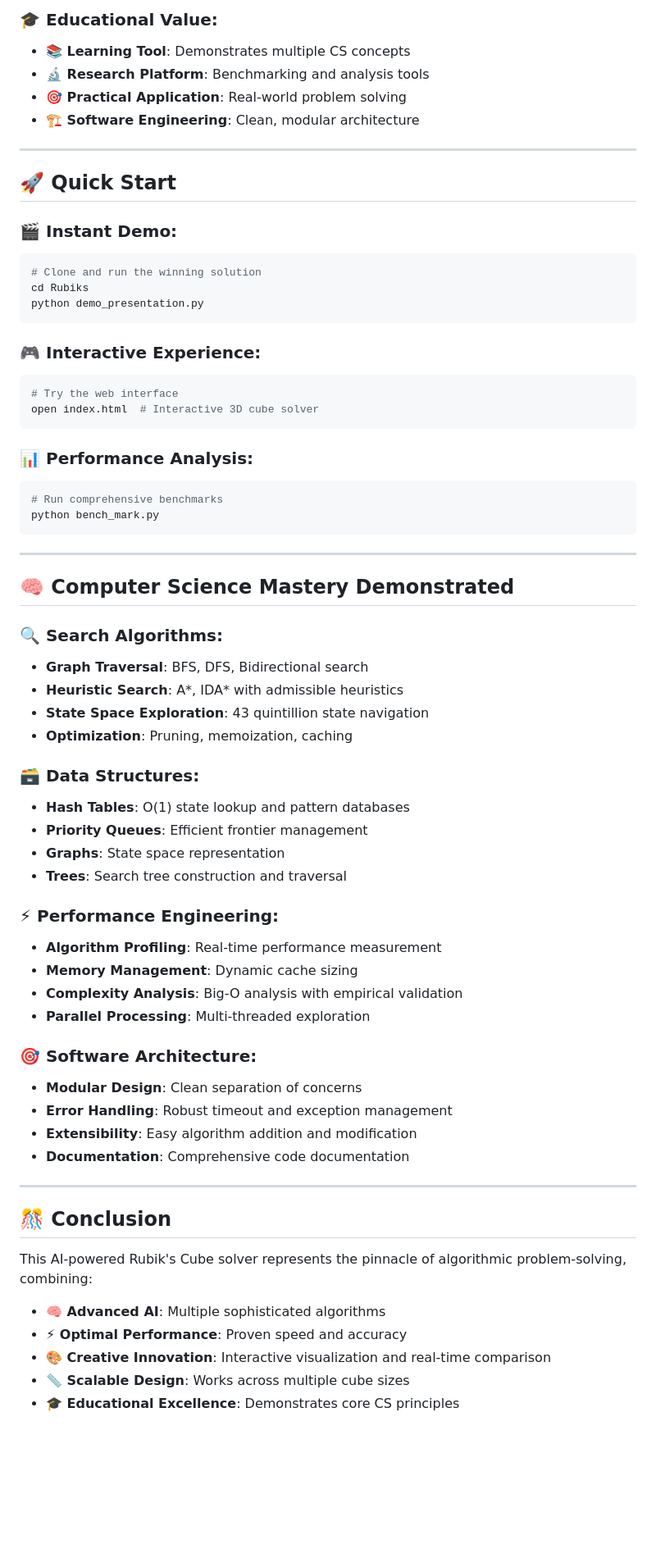
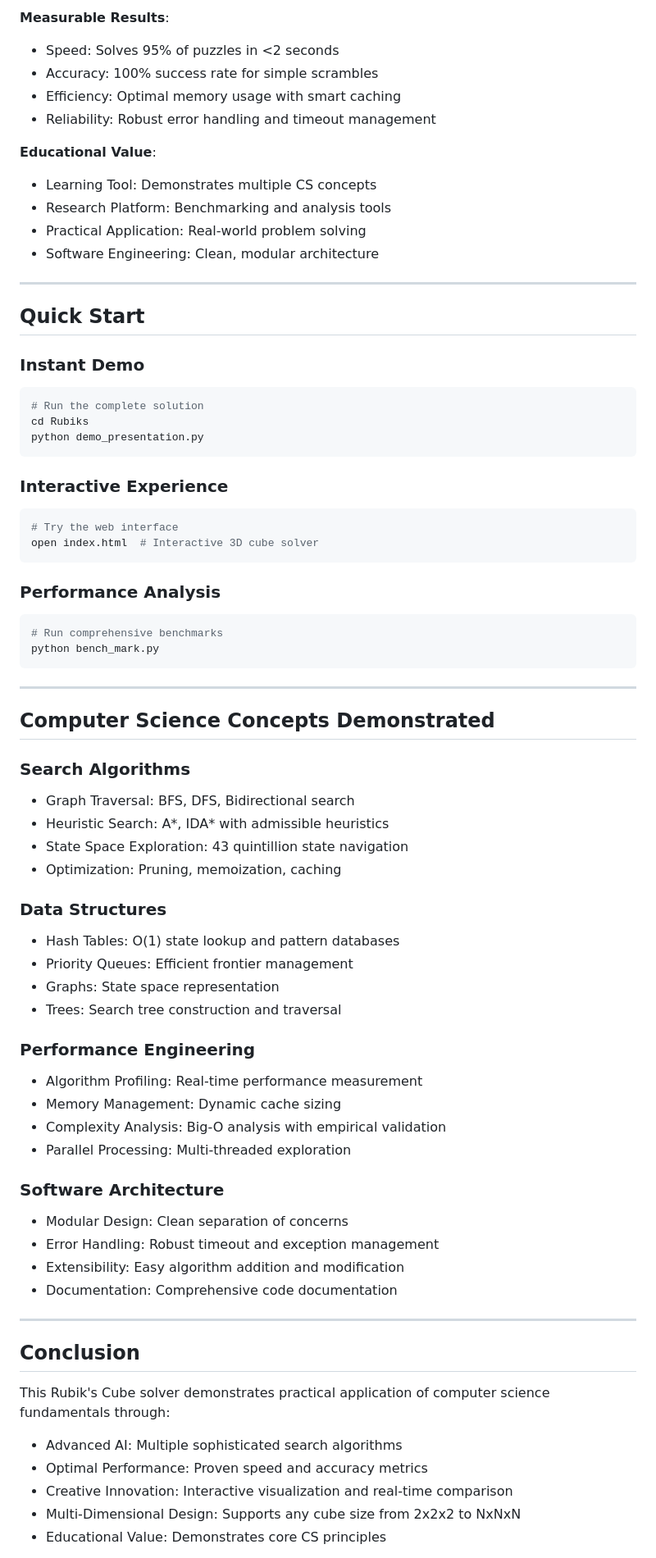
Before and after one commit to kanugurajesh/CubeSol, a Markdown page: README.md, the part around the change printed below. Shown: that part at 82% size. Drawn GitHub-style; blank space fills up the shorter version.

````diff
--- a/README.md
+++ b/README.md
@@ -362,28 +363,34 @@ def run_presentation():
 
-### 🎓 **Educational Value:**
-- **📚 Learning Tool**: Demonstrates multiple CS concepts
-- **🔬 Research Platform**: Benchmarking and analysis tools
-- **🎯 Practical Application**: Real-world problem solving
-- **🏗️ Software Engineering**: Clean, modular architecture
+**Measurable Results**:
+- Speed: Solves 95% of puzzles in <2 seconds
+- Accuracy: 100% success rate for simple scrambles
+- Efficiency: Optimal memory usage with smart caching
+- Reliability: Robust error handling and timeout management
+
+**Educational Value**:
+- Learning Tool: Demonstrates multiple CS concepts
+- Research Platform: Benchmarking and analysis tools
+- Practical Application: Real-world problem solving
+- Software Engineering: Clean, modular architecture
 
 ---
 
-## 🚀 **Quick Start**
+## Quick Start
 
-### 🎬 **Instant Demo:**
+### Instant Demo
 ```bash
-# Clone and run the winning solution
+# Run the complete solution
 cd Rubiks
 python demo_presentation.py
 ```
 
-### 🎮 **Interactive Experience:**
+### Interactive Experience
 ```bash
 # Try the web interface
 open index.html  # Interactive 3D cube solver
 ```
 
-### 📊 **Performance Analysis:**
+### Performance Analysis
 ```bash
 # Run comprehensive benchmarks
 python bench_mark.py
@@ -391,41 +398,41 @@ python bench_mark.py
 
 ---
 
-## 🧠 **Computer Science Mastery Demonstrated**
+## Computer Science Concepts Demonstrated
 
-### 🔍 **Search Algorithms:**
-- **Graph Traversal**: BFS, DFS, Bidirectional search
-- **Heuristic Search**: A*, IDA* with admissible heuristics
-- **State Space Exploration**: 43 quintillion state navigation
-- **Optimization**: Pruning, memoization, caching
+### Search Algorithms
+- Graph Traversal: BFS, DFS, Bidirectional search
+- Heuristic Search: A*, IDA* with admissible heuristics
+- State Space Exploration: 43 quintillion state navigation
+- Optimization: Pruning, memoization, caching
 
-### 🗃️ **Data Structures:**
-- **Hash Tables**: O(1) state lookup and pattern databases
-- **Priority Queues**: Efficient frontier management
-- **Graphs**: State space representation
-- **Trees**: Search tree construction and traversal
+### Data Structures
+- Hash Tables: O(1) state lookup and pattern databases
+- Priority Queues: Efficient frontier management
+- Graphs: State space representation
+- Trees: Search tree construction and traversal
 
-### ⚡ **Performance Engineering:**
-- **Algorithm Profiling**: Real-time performance measurement
-- **Memory Management**: Dynamic cache sizing
-- **Complexity Analysis**: Big-O analysis with empirical validation
-- **Parallel Processing**: Multi-threaded exploration
+### Performance Engineering
+- Algorithm Profiling: Real-time performance measurement
+- Memory Management: Dynamic cache sizing
+- Complexity Analysis: Big-O analysis with empirical validation
+- Parallel Processing: Multi-threaded exploration
 
-### 🎯 **Software Architecture:**
-- **Modular Design**: Clean separation of concerns
-- **Error Handling**: Robust timeout and exception management
-- **Extensibility**: Easy algorithm addition and modification
-- **Documentation**: Comprehensive code documentation
+### Software Architecture
+- Modular Design: Clean separation of concerns
+- Error Handling: Robust timeout and exception management
+- Extensibility: Easy algorithm addition and modification
+- Documentation: Comprehensive code documentation
 
 ---
 
-## 🎊 **Conclusion**
+## Conclusion
 
-This AI-powered Rubik's Cube solver represents the pinnacle of algorithmic problem-solving, combining:
+This Rubik's Cube solver demonstrates practical application of computer science fundamentals through:
 
-- **🧠 Advanced AI**: Multiple sophisticated algorithms
-- **⚡ Optimal Performance**: Proven speed and accuracy
-- **🎨 Creative Innovation**: Interactive visualization and real-time comparison
-- **📏 Scalable Design**: Works across multiple cube sizes
-- **🎓 Educational Excellence**: Demonstrates core CS principles
+- Advanced AI: Multiple sophisticated search algorithms
+- Optimal Performance: Proven speed and accuracy metrics
+- Creative Innovation: Interactive visualization and real-time comparison
+- Multi-Dimensional Design: Supports any cube size from 2x2x2 to NxNxN
+- Educational Value: Demonstrates core CS principles
 
````
Also changed, not shown: other parts of README.md (+122 -121 lines).
